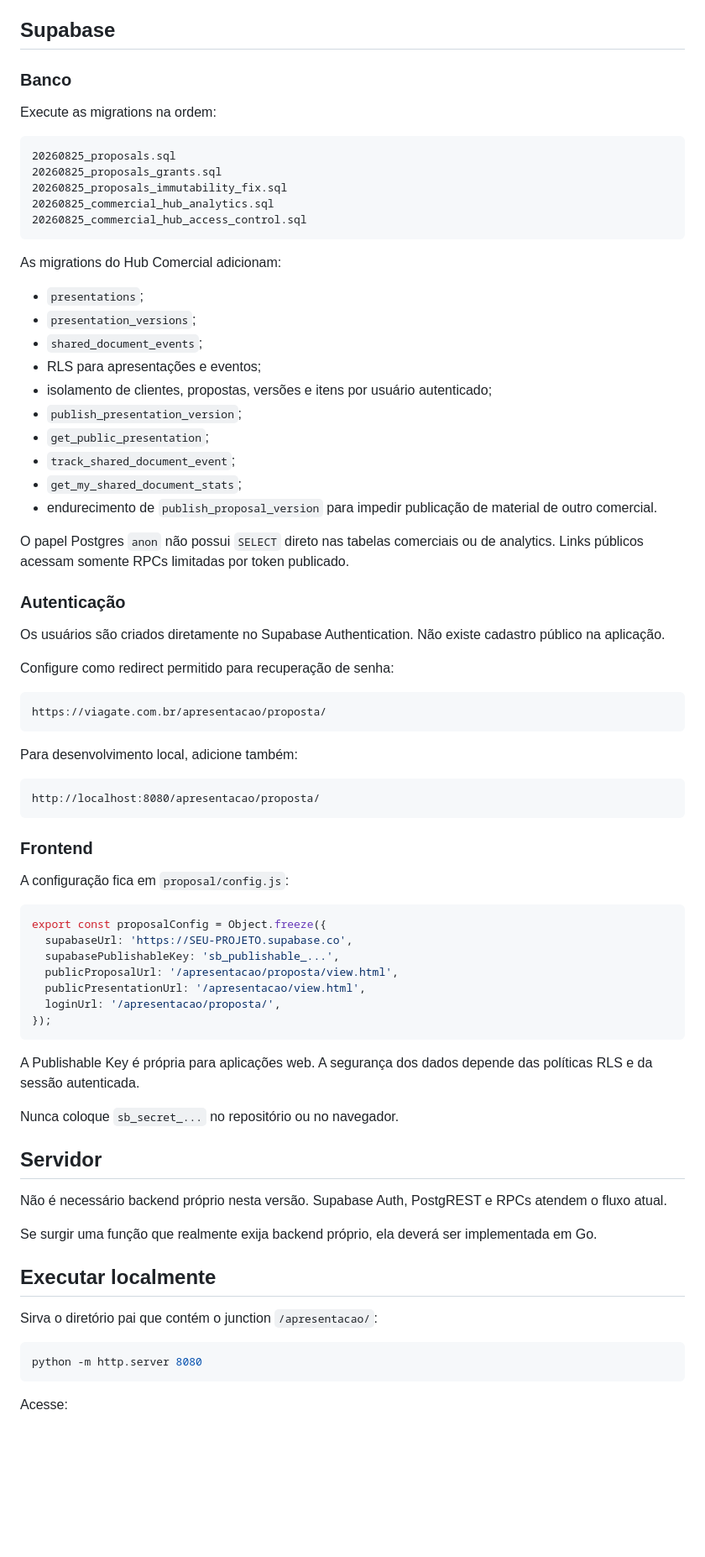
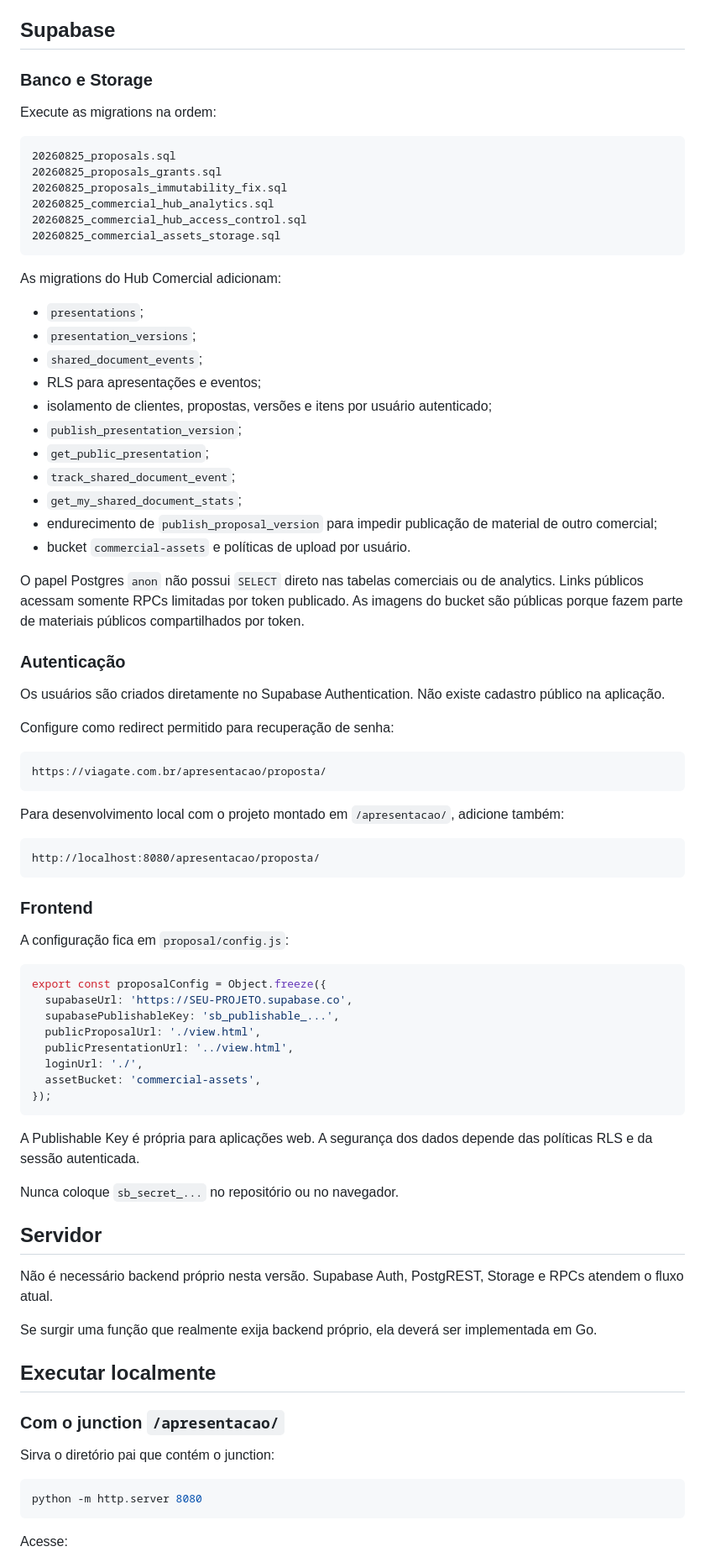
Before and after one commit to jefersonMarques/apresentacao-viagate, a Markdown page: README.md, the part around one of its changes. Shown at 84% size. Drawn GitHub-style; blank space fills up the shorter version.

Commit message:
docs: add Storage setup and local link behavior

````diff
--- a/README.md
+++ b/README.md
@@ -78,7 +107,7 @@ A sessão de leitura utiliza somente um UUID aleatório salvo em `sessionStorage
 
 ## Supabase
 
-### Banco
+### Banco e Storage
 
 Execute as migrations na ordem:
 
@@ -88,6 +117,7 @@ Execute as migrations na ordem:
 20260825_proposals_immutability_fix.sql
 20260825_commercial_hub_analytics.sql
 20260825_commercial_hub_access_control.sql
+20260825_commercial_assets_storage.sql
 ```
 
 As migrations do Hub Comercial adicionam:
@@ -101,9 +131,10 @@ As migrations do Hub Comercial adicionam:
 - `get_public_presentation`;
 - `track_shared_document_event`;
 - `get_my_shared_document_stats`;
-- endurecimento de `publish_proposal_version` para impedir publicação de material de outro comercial.
+- endurecimento de `publish_proposal_version` para impedir publicação de material de outro comercial;
+- bucket `commercial-assets` e políticas de upload por usuário.
 
-O papel Postgres `anon` não possui `SELECT` direto nas tabelas comerciais ou de analytics. Links públicos acessam somente RPCs limitadas por token publicado.
+O papel Postgres `anon` não possui `SELECT` direto nas tabelas comerciais ou de analytics. Links públicos acessam somente RPCs limitadas por token publicado. As imagens do bucket são públicas porque fazem parte de materiais públicos compartilhados por token.
 
 ### Autenticação
 
@@ -115,7 +146,7 @@ Configure como redirect permitido para recuperação de senha:
 https://viagate.com.br/apresentacao/proposta/
 ```
 
-Para desenvolvimento local, adicione também:
+Para desenvolvimento local com o projeto montado em `/apresentacao/`, adicione também:
 
 ```text
 http://localhost:8080/apresentacao/proposta/
@@ -129,9 +160,10 @@ A configuração fica em `proposal/config.js`:
 export const proposalConfig = Object.freeze({
   supabaseUrl: 'https://SEU-PROJETO.supabase.co',
   supabasePublishableKey: 'sb_publishable_...',
-  publicProposalUrl: '/apresentacao/proposta/view.html',
-  publicPresentationUrl: '/apresentacao/view.html',
-  loginUrl: '/apresentacao/proposta/',
+  publicProposalUrl: './view.html',
+  publicPresentationUrl: '../view.html',
+  loginUrl: './',
+  assetBucket: 'commercial-assets',
 });
 ```
 
@@ -141,13 +173,15 @@ Nunca coloque `sb_secret_...` no repositório ou no navegador.
 
 ## Servidor
 
-Não é necessário backend próprio nesta versão. Supabase Auth, PostgREST e RPCs atendem o fluxo atual.
+Não é necessário backend próprio nesta versão. Supabase Auth, PostgREST, Storage e RPCs atendem o fluxo atual.
 
 Se surgir uma função que realmente exija backend próprio, ela deverá ser implementada em Go.
 
 ## Executar localmente
 
-Sirva o diretório pai que contém o junction `/apresentacao/`:
+### Com o junction `/apresentacao/`
+
+Sirva o diretório pai que contém o junction:
 
 ```bash
 python -m http.server 8080
````
Also changed, not shown: other parts of README.md (+48 -3 lines).
